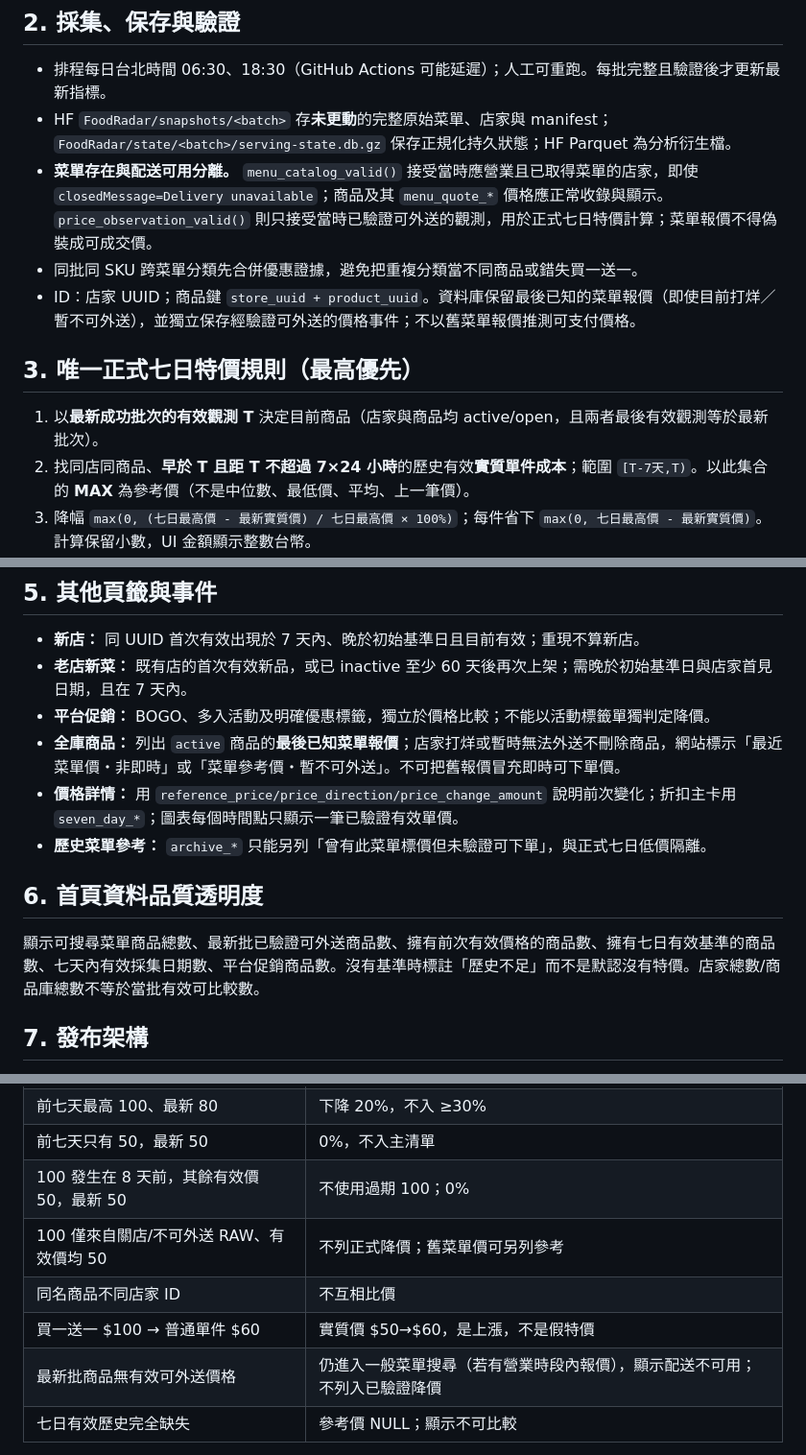
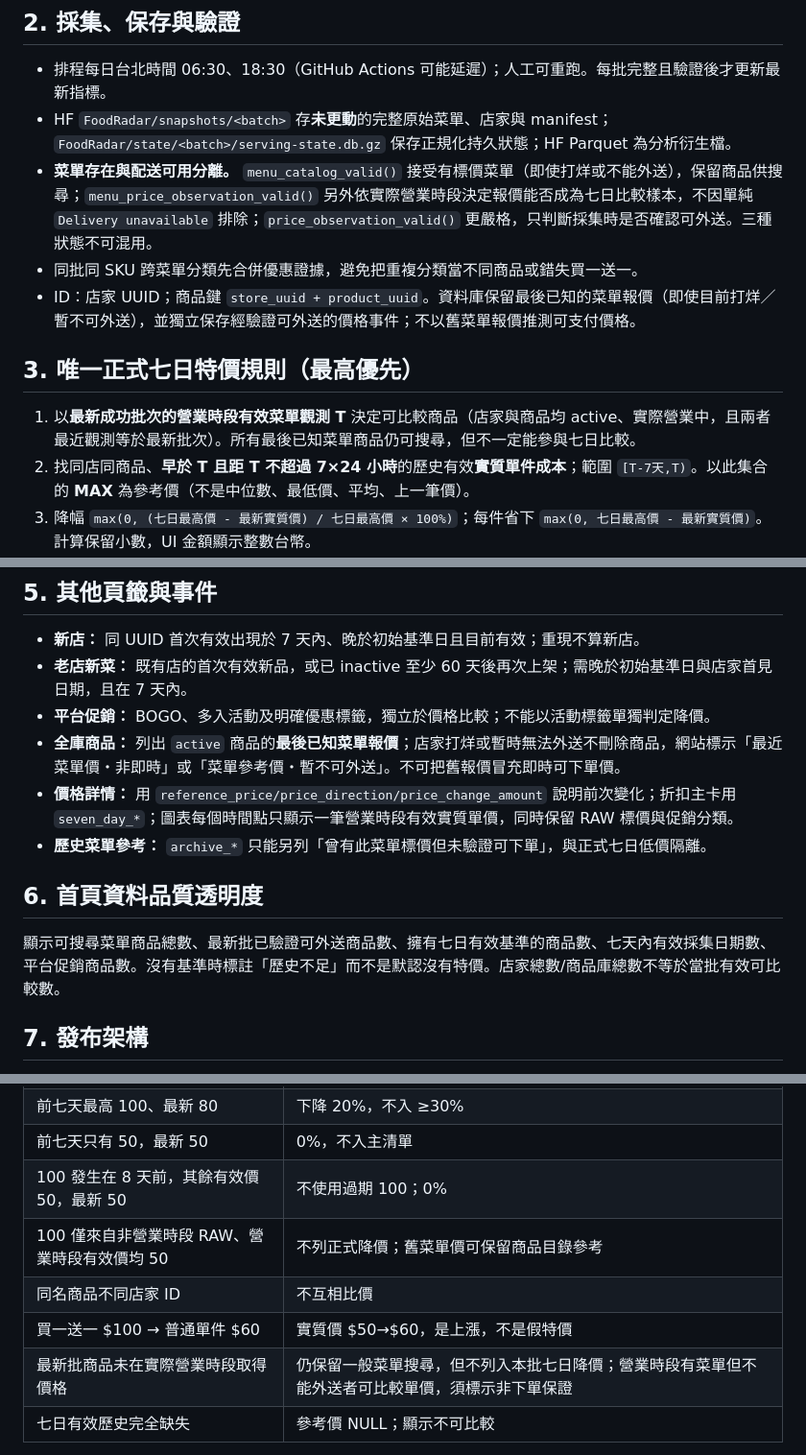
Before and after one commit to fafagoback/FoodRadar, a Markdown page: PRD.md, 3 parts joined by grey strips. Shown at 96% size. Drawn GitHub-style.

Commit message:
Align PRD and pricing rules to actual business-hour comparisons and last-known menu search [no-crawl]

```diff
--- a/PRD.md
+++ b/PRD.md
@@ -8,12 +8,12 @@
 ## 2. 採集、保存與驗證
 - 排程每日台北時間 06:30、18:30（GitHub Actions 可能延遲）；人工可重跑。每批完整且驗證後才更新最新指標。
 - HF `FoodRadar/snapshots/<batch>` 存**未更動**的完整原始菜單、店家與 manifest；`FoodRadar/state/<batch>/serving-state.db.gz` 保存正規化持久狀態；HF Parquet 為分析衍生檔。
-- **菜單存在與配送可用分離。** `menu_catalog_valid()` 接受當時應營業且已取得菜單的店家，即使 `closedMessage=Delivery unavailable`；商品及其 `menu_quote_*` 價格應正常收錄與顯示。`price_observation_valid()` 則只接受當時已驗證可外送的觀測，用於正式七日特價計算；菜單報價不得偽裝成可成交價。
+- **菜單存在與配送可用分離。** `menu_catalog_valid()` 接受有標價菜單（即使打烊或不能外送），保留商品供搜尋；`menu_price_observation_valid()` 另外依實際營業時段決定報價能否成為七日比較樣本，不因單純 `Delivery unavailable` 排除；`price_observation_valid()` 更嚴格，只判斷採集時是否確認可外送。三種狀態不可混用。
 - 同批同 SKU 跨菜單分類先合併優惠證據，避免把重複分類當不同商品或錯失買一送一。
 - ID：店家 UUID；商品鍵 `store_uuid + product_uuid`。資料庫保留最後已知的菜單報價（即使目前打烊／暫不可外送），並獨立保存經驗證可外送的價格事件；不以舊菜單報價推測可支付價格。
 
 ## 3. 唯一正式七日特價規則（最高優先）
-1. 以**最新成功批次的有效觀測 T** 決定目前商品（店家與商品均 active/open，且兩者最後有效觀測等於最新批次）。
+1. 以**最新成功批次的營業時段有效菜單觀測 T** 決定可比較商品（店家與商品均 active、實際營業中，且兩者最近觀測等於最新批次）。所有最後已知菜單商品仍可搜尋，但不一定能參與七日比較。
 2. 找同店同商品、**早於 T 且距 T 不超過 7×24 小時**的歷史有效**實質單件成本**；範圍 `[T-7天,T)`。以此集合的 **MAX** 為參考價（不是中位數、最低價、平均、上一筆價）。
 3. 降幅 `max(0, (七日最高價 - 最新實質價) / 七日最高價 × 100%)`；每件省下 `max(0, 七日最高價 - 最新實質價)`。計算保留小數，UI 金額顯示整數台幣。
 4. `七日最高價>最新實質價` 即屬七日降價；主清單預設門檻 **降幅 ≥30%** 且 **省下 ≥$0**，支援其他門檻篩選。不看商家是否有標註促銷。
@@ -33,11 +33,11 @@
 - **老店新菜：** 既有店的首次有效新品，或已 inactive 至少 60 天後再次上架；需晚於初始基準日與店家首見日期，且在 7 天內。
 - **平台促銷：** BOGO、多入活動及明確優惠標籤，獨立於價格比較；不能以活動標籤單獨判定降價。
 - **全庫商品：** 列出 `active` 商品的**最後已知菜單報價**；店家打烊或暫時無法外送不刪除商品，網站標示「最近菜單價・非即時」或「菜單參考價・暫不可外送」。不可把舊報價冒充即時可下單價。
-- **價格詳情：** 用 `reference_price/price_direction/price_change_amount` 說明前次變化；折扣主卡用 `seven_day_*`；圖表每個時間點只顯示一筆已驗證有效單價。
+- **價格詳情：** 用 `reference_price/price_direction/price_change_amount` 說明前次變化；折扣主卡用 `seven_day_*`；圖表每個時間點只顯示一筆營業時段有效實質單價，同時保留 RAW 標價與促銷分類。
 - **歷史菜單參考：** `archive_*` 只能另列「曾有此菜單標價但未驗證可下單」，與正式七日低價隔離。
 
 ## 6. 首頁資料品質透明度
-顯示可搜尋菜單商品總數、最新批已驗證可外送商品數、擁有前次有效價格的商品數、擁有七日有效基準的商品數、七天內有效採集日期數、平台促銷商品數。沒有基準時標註「歷史不足」而不是默認沒有特價。店家總數/商品庫總數不等於當批有效可比較數。
+顯示可搜尋菜單商品總數、最新批已驗證可外送商品數、擁有七日有效基準的商品數、七天內有效採集日期數、平台促銷商品數。沒有基準時標註「歷史不足」而不是默認沒有特價。店家總數/商品庫總數不等於當批有效可比較數。
 
 ## 7. 發布架構
 GitHub Actions `.github/workflows/crawl.yml` → Python 採集/有效營業判斷 → HF RAW/正規化狀態 → 七日最高有效價計算與稽核 → Packed DB 及 Turso 差異發布 → GitHub Pages。前端使用受限唯讀 token，寫入 token 只能在 Actions secrets。發布新定義時要重算衍生價格和查詢索引，不能沿用舊快照的折扣百分比。
@@ -49,10 +49,10 @@ GitHub Actions `.github/workflows/crawl.yml` → Python 採集/有效營業判
 | 前七天最高 100、最新 80 | 下降 20%，不入 ≥30% |
 | 前七天只有 50，最新 50 | 0%，不入主清單 |
 | 100 發生在 8 天前，其餘有效價 50，最新 50 | 不使用過期 100；0% |
-| 100 僅來自關店/不可外送 RAW、有效價均 50 | 不列正式降價；舊菜單價可另列參考 |
+| 100 僅來自非營業時段 RAW、營業時段有效價均 50 | 不列正式降價；舊菜單價可保留商品目錄參考 |
 | 同名商品不同店家 ID | 不互相比價 |
 | 買一送一 $100 → 普通單件 $60 | 實質價 $50→$60，是上漲，不是假特價 |
-| 最新批商品無有效可外送價格 | 仍進入一般菜單搜尋（若有營業時段內報價），顯示配送不可用；不列入已驗證降價 |
+| 最新批商品未在實際營業時段取得價格 | 仍保留一般菜單搜尋，但不列入本批七日降價；營業時段有菜單但不能外送者可比較單價，須標示非下單保證 |
 | 七日有效歷史完全缺失 | 參考價 NULL；顯示不可比較 |
 
 CI 驗證包含 `tests/test_price_comparison.py`、`tests/test_seven_day_deals.py`、`scripts/audit_deal_pipeline.py`、`scripts/audit_hf_price_history.py`。任何 published `seven_day_*` 與重新計算結果不一致，應阻擋發布。
```
Also changed, not shown: other parts of PRD.md (+2 -2 lines).
